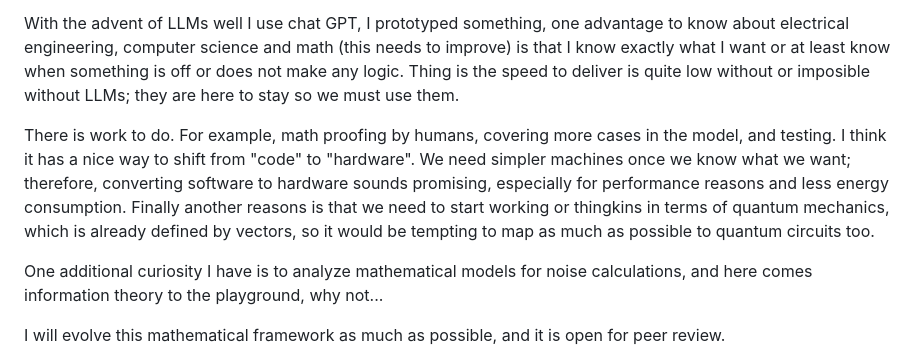
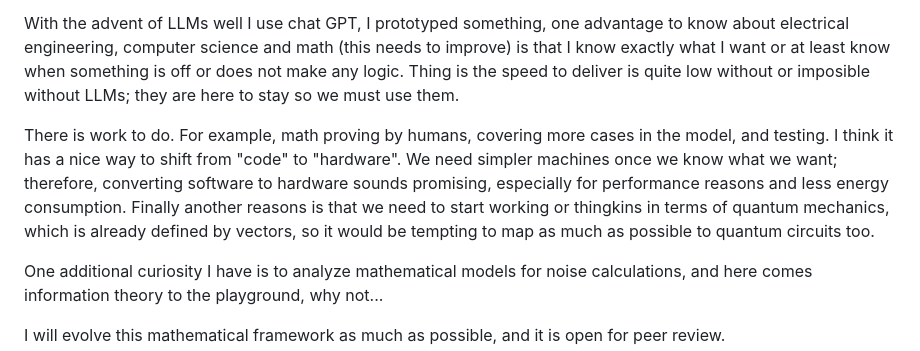
Before and after one commit to luHub/VPL, a Markdown page: README.md, the part around the change. Rendered like a GitHub page.

```diff
--- a/README.md
+++ b/README.md
@@ -4,7 +4,7 @@ VPL is a mathematical framework for seeing programs as geometric motion. The ide
 
 With the advent of LLMs well I use chat GPT, I prototyped something, one advantage to know about electrical engineering, computer science and math (this needs to improve) is that I know exactly what I want or at least know when something is off or does not make any logic. Thing is the speed to deliver is quite low without or imposible without LLMs; they are here to stay so we must use them.
 
-There is work to do. For example, math proofing by humans, covering more cases in the model, and testing. I think it has a nice way to shift from "code" to "hardware". We need simpler machines once we know what we want; therefore, converting software to hardware sounds promising, especially for performance reasons and less energy consumption. Finally another reasons is that we need to start working or thingkins in terms of quantum mechanics, which is already defined by vectors, so it would be tempting to map as much as possible to quantum circuits too.
+There is work to do. For example, math proving by humans, covering more cases in the model, and testing. I think it has a nice way to shift from "code" to "hardware". We need simpler machines once we know what we want; therefore, converting software to hardware sounds promising, especially for performance reasons and less energy consumption. Finally another reasons is that we need to start working or thingkins in terms of quantum mechanics, which is already defined by vectors, so it would be tempting to map as much as possible to quantum circuits too.
 
 One additional curiosity I have is to analyze mathematical models for noise calculations, and here comes information theory to the playground, why not...
 
```
